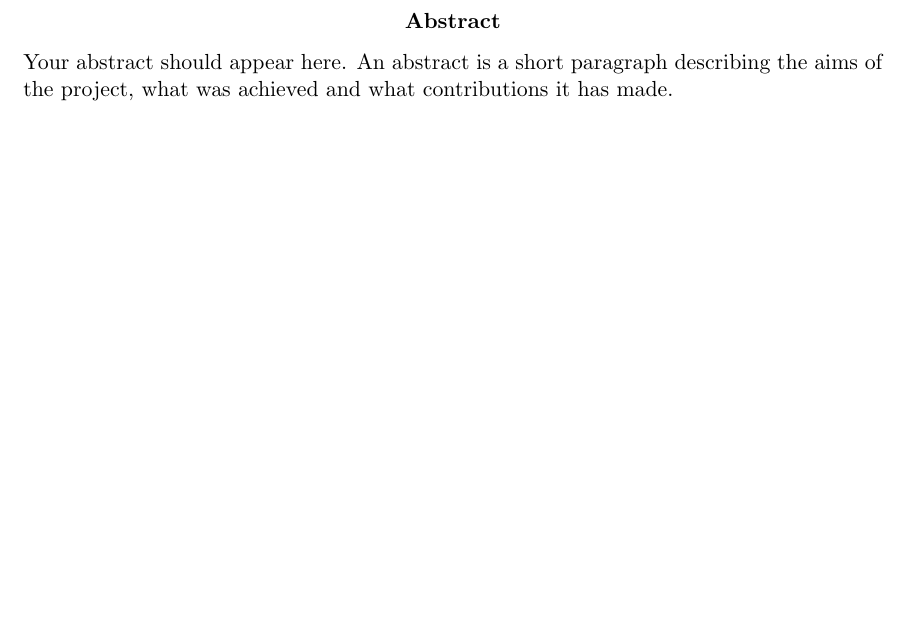
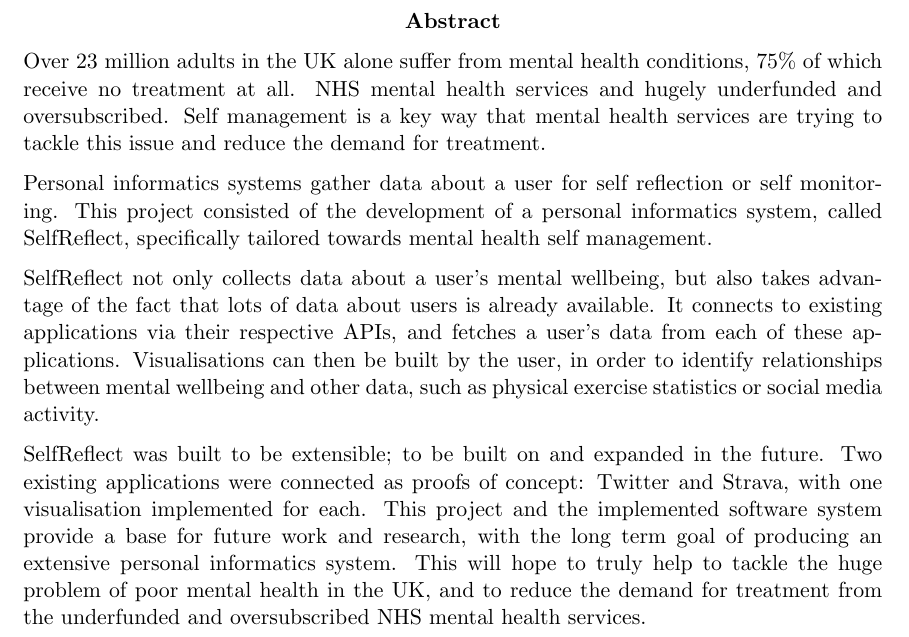
Before and after one commit to liamjcrewe/lc547-dissertation, a LaTeX thesis (lc547-dissertation.tex): part of page 4 of 148, cut so that both start at the same text, the shorter picture padded with empty space. Compiled offline with pdfLaTeX.

Commit message:
Added abstract, draft done!!!

```diff
--- a/lc547-dissertation.tex
+++ b/lc547-dissertation.tex
@@ -68,9 +68,13 @@
 
 
 \abstract
-Your abstract should appear here.  An abstract is a short
-paragraph describing the aims of the project, what was
-achieved and what contributions it has made.
+Over 23 million adults in the UK alone suffer from mental health conditions, 75\% of which receive no treatment at all. NHS mental health services and hugely underfunded and oversubscribed. Self management is a key way that mental health services are trying to tackle this issue and reduce the demand for treatment.
+
+Personal informatics systems gather data about a user for self reflection or self monitoring. This project consisted of the development of a personal informatics system, called SelfReflect, specifically tailored towards mental health self management.
+
+SelfReflect not only collects data about a user's mental wellbeing, but also takes advantage of the fact that lots of data about users is already available. It connects to existing applications via their respective APIs, and fetches a user's data from each of these applications. Visualisations can then be built by the user, in order to identify relationships between mental wellbeing and other data, such as physical exercise statistics or social media activity.
+
+SelfReflect was built to be extensible; to be built on and expanded in the future. Two existing applications were connected as proofs of concept: Twitter and Strava, with one visualisation implemented for each. This project and the implemented software system provide a base for future work and research, with the long term goal of producing an extensive personal informatics system. This will hope to truly help to tackle the huge problem of poor mental health in the UK, and to reduce the demand for treatment from the underfunded and oversubscribed NHS mental health services.
 \newpage
 
 
```
